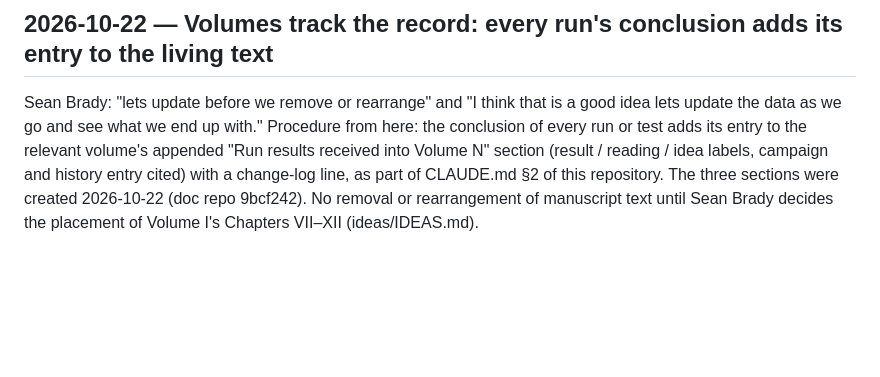
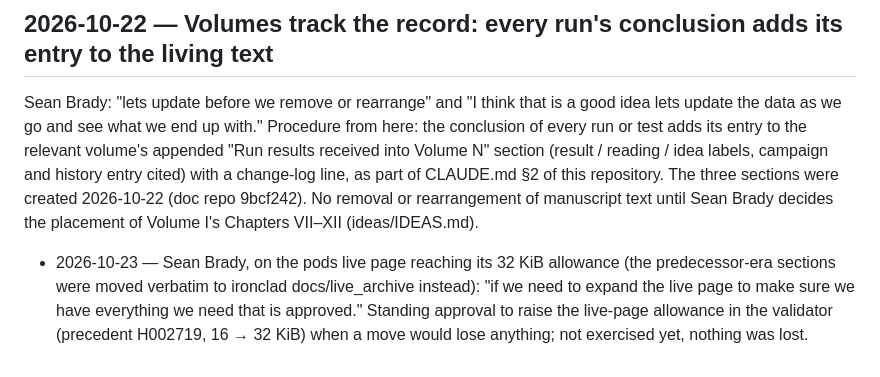
Before and after one commit to iwtbotiwtwot/Substrate_Accumulation_Model, a Markdown page: decisions/DECISIONS.md, the part around the change. Rendered like a GitHub page; blank space fills up the shorter version.

Commit message:
Decision: live-page allowance may be expanded when needed (Sean Brady 2026-10-23)
Co-Authored-By: Claude Fable 5.1 <noreply@anthropic.com>

```diff
--- a/decisions/DECISIONS.md
+++ b/decisions/DECISIONS.md
@@ -84,3 +84,5 @@ Sean Brady: "lets update before we remove or rearrange" and "I think that is a g
 conclusion of every run or test adds its entry to the relevant volume's appended "Run results received into Volume N" section (result / reading / idea labels, campaign and
 history entry cited) with a change-log line, as part of CLAUDE.md §2 of this repository. The three sections were created 2026-10-22 (doc repo 9bcf242). No removal or
 rearrangement of manuscript text until Sean Brady decides the placement of Volume I's Chapters VII–XII (ideas/IDEAS.md).
+
+- 2026-10-23 — Sean Brady, on the pods live page reaching its 32 KiB allowance (the predecessor-era sections were moved verbatim to ironclad docs/live_archive instead): "if we need to expand the live page to make sure we have everything we need that is approved." Standing approval to raise the live-page allowance in the validator (precedent H002719, 16 → 32 KiB) when a move would lose anything; not exercised yet, nothing was lost.
```
